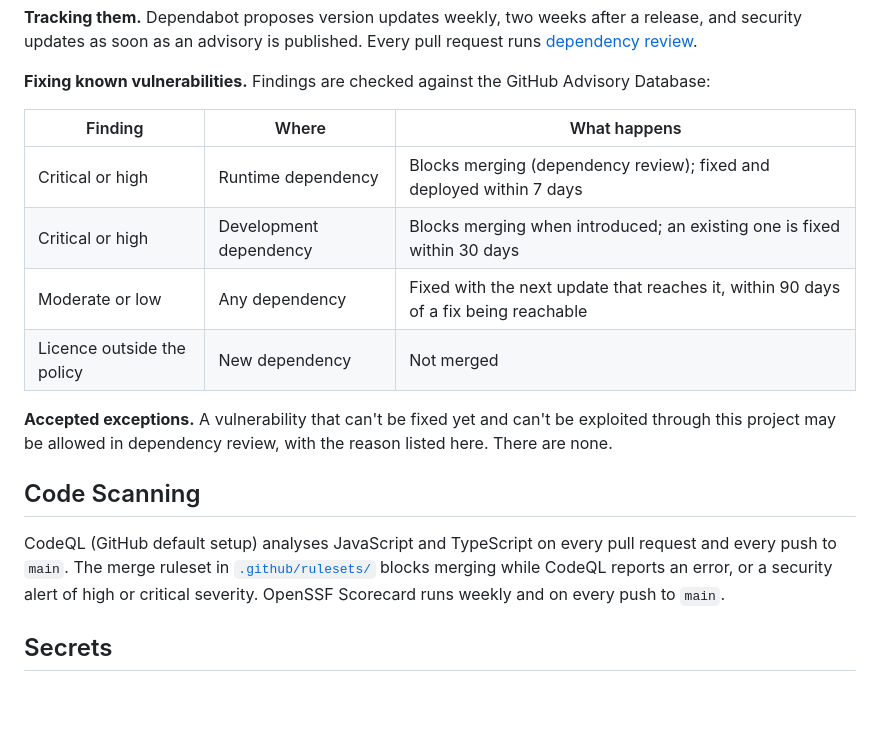
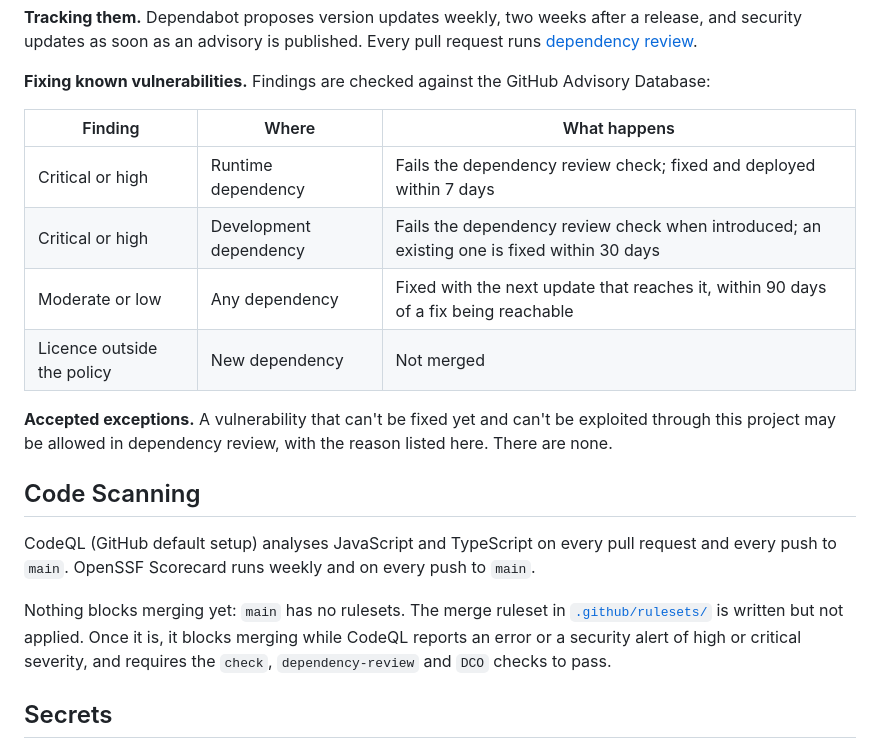
Before and after one commit to phun-ky/interstellar, a Markdown page: SECURITY.md, the part around the change. Drawn GitHub-style; blank space fills up the shorter version.

Commit message:
docs: ✏️ Say the rulesets are not applied yet
The policy said the merge ruleset blocks merging on CodeQL results and
that dependency review blocks merging. `main` has no rulesets yet, so
neither is true until they are applied. Say what holds today and what
the ruleset adds once applied.

Refs #31

Signed-off-by: Alexander Vassbotn Røyne-Helgesen <alexander+github.com@phun-ky.net>

```diff
--- a/SECURITY.md
+++ b/SECURITY.md
@@ -72,12 +72,12 @@ request runs
 **Fixing known vulnerabilities.** Findings are checked against the GitHub
 Advisory Database:
 
-| Finding                    | Where                  | What happens                                                                        |
-| -------------------------- | ---------------------- | ----------------------------------------------------------------------------------- |
-| Critical or high           | Runtime dependency     | Blocks merging (dependency review); fixed and deployed within 7 days                |
-| Critical or high           | Development dependency | Blocks merging when introduced; an existing one is fixed within 30 days             |
-| Moderate or low            | Any dependency         | Fixed with the next update that reaches it, within 90 days of a fix being reachable |
-| Licence outside the policy | New dependency         | Not merged                                                                          |
+| Finding                    | Where                  | What happens                                                                               |
+| -------------------------- | ---------------------- | ------------------------------------------------------------------------------------------ |
+| Critical or high           | Runtime dependency     | Fails the dependency review check; fixed and deployed within 7 days                        |
+| Critical or high           | Development dependency | Fails the dependency review check when introduced; an existing one is fixed within 30 days |
+| Moderate or low            | Any dependency         | Fixed with the next update that reaches it, within 90 days of a fix being reachable        |
+| Licence outside the policy | New dependency         | Not merged                                                                                 |
 
 **Accepted exceptions.** A vulnerability that can't be fixed yet and can't be
 exploited through this project may be allowed in dependency review, with the
@@ -86,10 +86,14 @@ reason listed here. There are none.
 ## Code Scanning
 
 CodeQL (GitHub default setup) analyses JavaScript and TypeScript on every pull
-request and every push to `main`. The merge ruleset in
-[`.github/rulesets/`](.github/rulesets/) blocks merging while CodeQL reports an
-error, or a security alert of high or critical severity. OpenSSF Scorecard runs
-weekly and on every push to `main`.
+request and every push to `main`. OpenSSF Scorecard runs weekly and on every
+push to `main`.
+
+Nothing blocks merging yet: `main` has no rulesets. The merge ruleset in
+[`.github/rulesets/`](.github/rulesets/) is written but not applied. Once it is,
+it blocks merging while CodeQL reports an error or a security alert of high or
+critical severity, and requires the `check`, `dependency-review` and `DCO`
+checks to pass.
 
 ## Secrets
 
```
